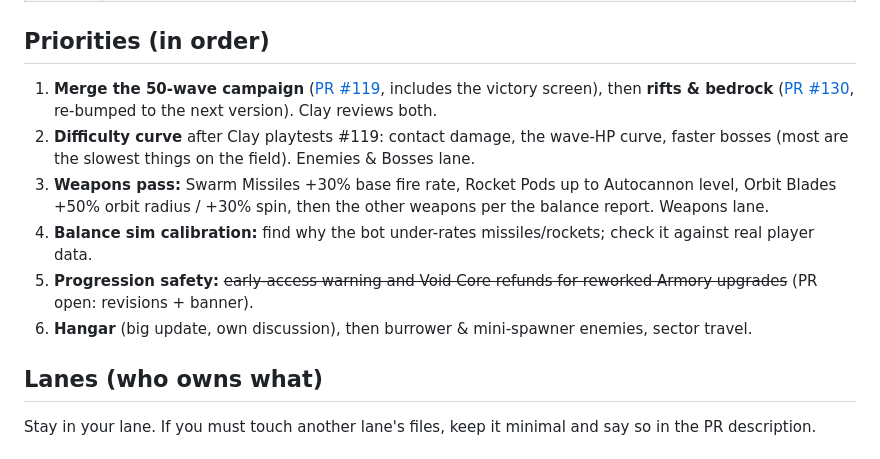
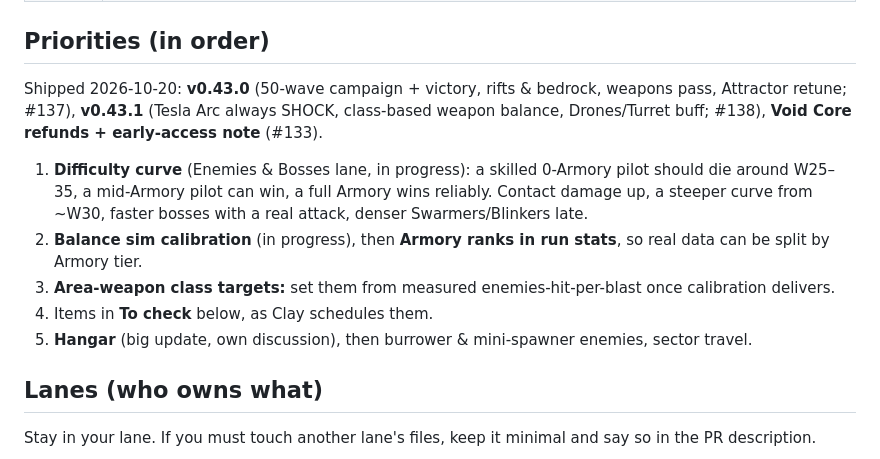
Before and after one commit to clayvanderburg/geometry-survivor, a Markdown page: docs/ROADMAP.md, the part around the change. GitHub-like rendering.

Commit message:
Roadmap: v0.43.0/v0.43.1 shipped; difficulty curve is next (#140)
Claude-Session: https://claude.ai/code/session_01H3TAXUYtSoMbZ83ouNb6i7

Co-authored-by: Claude <noreply@anthropic.com>

```diff
--- a/docs/ROADMAP.md
+++ b/docs/ROADMAP.md
@@ -25,12 +25,13 @@ Ideas live in [GAME_DESIGN_BACKLOG.md](GAME_DESIGN_BACKLOG.md); this file holds
 
 ## Priorities (in order)
 
-1. **Merge the 50-wave campaign** ([PR #119](https://github.com/clayvanderburg/geometry-survivor/pull/119), includes the victory screen), then **rifts & bedrock** ([PR #130](https://github.com/clayvanderburg/geometry-survivor/pull/130), re-bumped to the next version). Clay reviews both.
-2. **Difficulty curve** after Clay playtests #119: contact damage, the wave-HP curve, faster bosses (most are the slowest things on the field). Enemies & Bosses lane.
-3. **Weapons pass:** Swarm Missiles +30% base fire rate, Rocket Pods up to Autocannon level, Orbit Blades +50% orbit radius / +30% spin, then the other weapons per the balance report. Weapons lane.
-4. **Balance sim calibration:** find why the bot under-rates missiles/rockets; check it against real player data.
-5. **Progression safety:** ~~early-access warning and Void Core refunds for reworked Armory upgrades~~ (PR open: revisions + banner).
-6. **Hangar** (big update, own discussion), then burrower & mini-spawner enemies, sector travel.
+Shipped 2026-10-20: **v0.43.0** (50-wave campaign + victory, rifts & bedrock, weapons pass, Attractor retune; #137), **v0.43.1** (Tesla Arc always SHOCK, class-based weapon balance, Drones/Turret buff; #138), **Void Core refunds + early-access note** (#133).
+
+1. **Difficulty curve** (Enemies & Bosses lane, in progress): a skilled 0-Armory pilot should die around W25–35, a mid-Armory pilot can win, a full Armory wins reliably. Contact damage up, a steeper curve from ~W30, faster bosses with a real attack, denser Swarmers/Blinkers late.
+2. **Balance sim calibration** (in progress), then **Armory ranks in run stats**, so real data can be split by Armory tier.
+3. **Area-weapon class targets:** set them from measured enemies-hit-per-blast once calibration delivers.
+4. Items in **To check** below, as Clay schedules them.
+5. **Hangar** (big update, own discussion), then burrower & mini-spawner enemies, sector travel.
 
 ## Lanes (who owns what)
 
```
